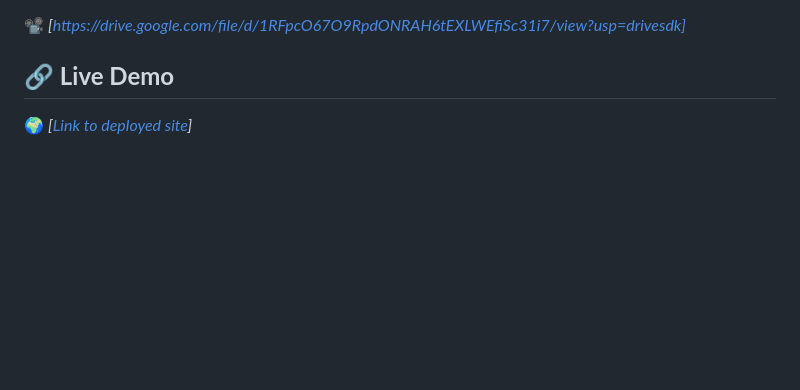
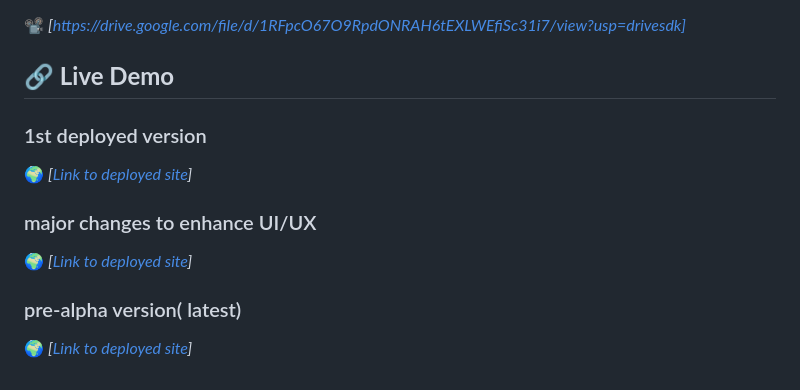
Before and after one commit to kamalkolisetty/DestNotify, a Markdown page: README.md, the part around the change. GitHub-like rendering; blank space fills up the shorter version.

Commit message:
Added Deployment versions to README.md

```diff
--- a/README.md
+++ b/README.md
@@ -83,4 +83,12 @@ You can deploy DestNotify using:
 📽️ _[https://drive.google.com/file/d/1RFpcO67O9RpdONRAH6tEXLWEfiSc31i7/view?usp=drivesdk]_
 
 ## **🔗 Live Demo**
+
+### 1st deployed version
+🌍 _[[Link to deployed site](https://locationkamal1.netlify.app/)]_
+
+### major changes to enhance UI/UX
 🌍 _[[Link to deployed site](https://destnotify-k3.netlify.app/)]_
+
+### pre-alpha version( latest)
+🌍 _[[Link to deployed site](https://destnotify-prealpha.netlify.app/)]_
```
